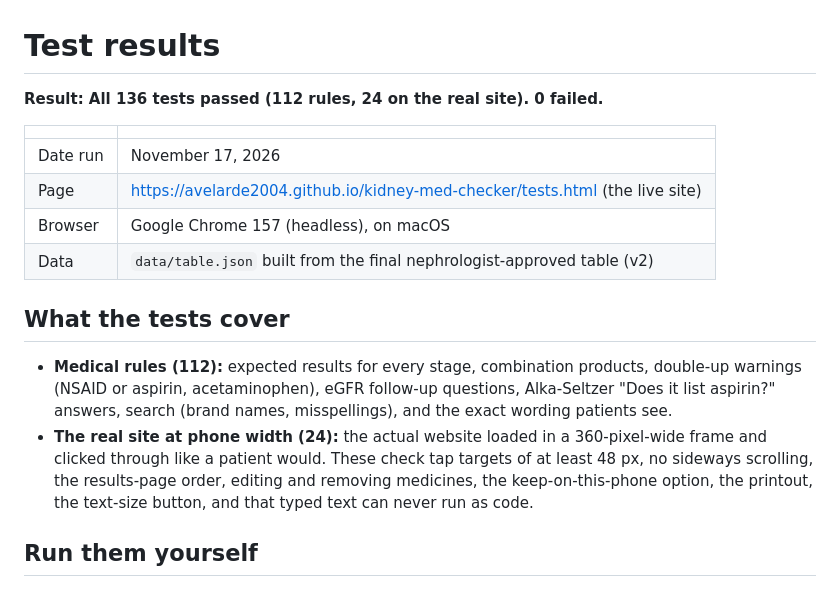
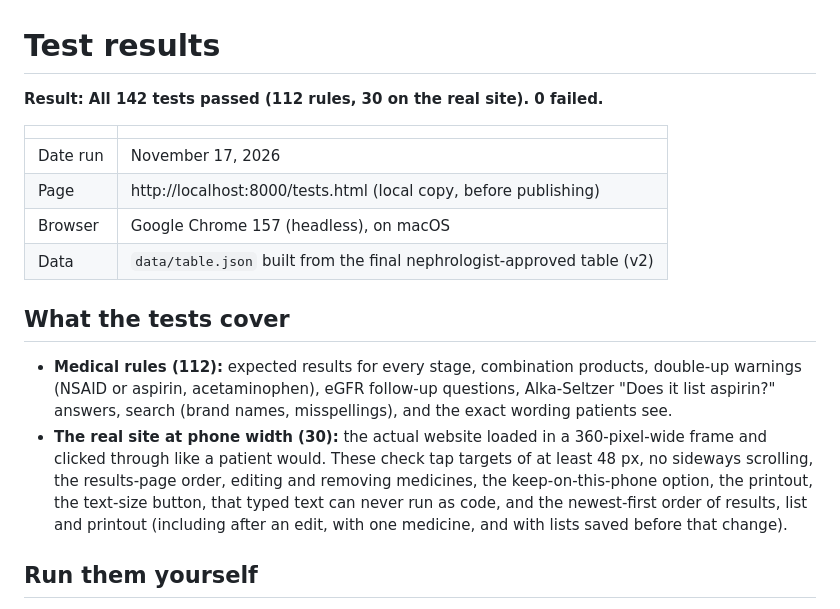
Before and after one commit to avelarde2004/kidney-med-checker, a Markdown page: results/test_results.md, the part around the change. GitHub-like rendering.

```diff
--- a/results/test_results.md
+++ b/results/test_results.md
@@ -1,18 +1,18 @@
 # Test results
 
-**Result: All 136 tests passed (112 rules, 24 on the real site). 0 failed.**
+**Result: All 142 tests passed (112 rules, 30 on the real site). 0 failed.**
 
 | | |
 |---|---|
 | Date run | November 17, 2026 |
-| Page | https://avelarde2004.github.io/kidney-med-checker/tests.html (the live site) |
+| Page | http://localhost:8000/tests.html (local copy, before publishing) |
 | Browser | Google Chrome 157 (headless), on macOS |
 | Data | `data/table.json` built from the final nephrologist-approved table (v2) |
 
 ## What the tests cover
 
 - **Medical rules (112):** expected results for every stage, combination products, double-up warnings (NSAID or aspirin, acetaminophen), eGFR follow-up questions, Alka-Seltzer "Does it list aspirin?" answers, search (brand names, misspellings), and the exact wording patients see.
-- **The real site at phone width (24):** the actual website loaded in a 360-pixel-wide frame and clicked through like a patient would. These check tap targets of at least 48 px, no sideways scrolling, the results-page order, editing and removing medicines, the keep-on-this-phone option, the printout, the text-size button, and that typed text can never run as code.
+- **The real site at phone width (30):** the actual website loaded in a 360-pixel-wide frame and clicked through like a patient would. These check tap targets of at least 48 px, no sideways scrolling, the results-page order, editing and removing medicines, the keep-on-this-phone option, the printout, the text-size button, that typed text can never run as code, and the newest-first order of results, list and printout (including after an edit, with one medicine, and with lists saved before that change).
 
 ## Run them yourself
 
```
Also changed, not shown: README.md (+3 -3 lines), results/screenshots/2-results-double-up-alert.png, results/screenshots/3-my-medicines-list.png, results/screenshots/4-printout.png, 5 other files.
